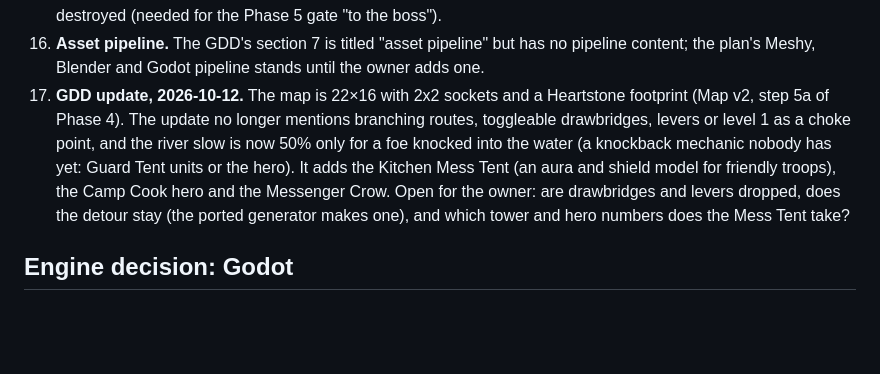
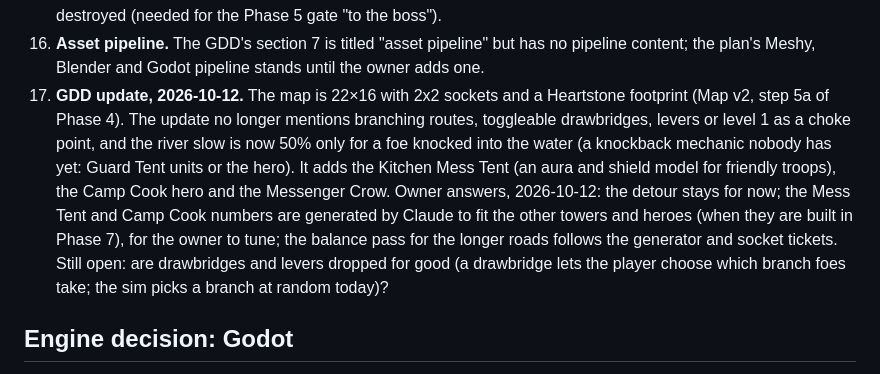
Before and after one commit to juanpalopez/psychic-bassoon, a Markdown page: docs/PLAN.md, the part around the change. Drawn GitHub-style; blank space fills up the shorter version.

Commit message:
docs: record the owner's answers on the GDD update
Co-Authored-By: Claude Sonnet 5.5 <noreply@anthropic.com>

```diff
--- a/docs/PLAN.md
+++ b/docs/PLAN.md
@@ -85,7 +85,7 @@ The GDD sets the direction and few numbers. These need a decision or a number be
 14. **Meta-progression and determinism.** Golden Staples upgrade permanent skills and base stats, so the same seed and commands give different runs for different tech trees. A run's input must be the seed, the commands and a frozen meta-loadout (the tech-tree state at the start of the run), stored with replays, shared seeds and best-wave records.
 15. **Smaller mechanics.** Line-of-sight blockers (level 2 towers bypass them), harvesting drop-scraps (a tap command?), the wave timer that starts a wave when it expires, and the Golem spawning Scrap Goblins when destroyed (needed for the Phase 5 gate "to the boss").
 16. **Asset pipeline.** The GDD's section 7 is titled "asset pipeline" but has no pipeline content; the plan's Meshy, Blender and Godot pipeline stands until the owner adds one.
-17. **GDD update, 2026-10-12.** The map is 22×16 with 2x2 sockets and a Heartstone footprint (Map v2, step 5a of Phase 4). The update no longer mentions branching routes, toggleable drawbridges, levers or level 1 as a choke point, and the river slow is now 50% only for a foe knocked into the water (a knockback mechanic nobody has yet: Guard Tent units or the hero). It adds the Kitchen Mess Tent (an aura and shield model for friendly troops), the Camp Cook hero and the Messenger Crow. Open for the owner: are drawbridges and levers dropped, does the detour stay (the ported generator makes one), and which tower and hero numbers does the Mess Tent take?
+17. **GDD update, 2026-10-12.** The map is 22×16 with 2x2 sockets and a Heartstone footprint (Map v2, step 5a of Phase 4). The update no longer mentions branching routes, toggleable drawbridges, levers or level 1 as a choke point, and the river slow is now 50% only for a foe knocked into the water (a knockback mechanic nobody has yet: Guard Tent units or the hero). It adds the Kitchen Mess Tent (an aura and shield model for friendly troops), the Camp Cook hero and the Messenger Crow. Owner answers, 2026-10-12: the detour stays for now; the Mess Tent and Camp Cook numbers are generated by Claude to fit the other towers and heroes (when they are built in Phase 7), for the owner to tune; the balance pass for the longer roads follows the generator and socket tickets. Still open: are drawbridges and levers dropped for good (a drawbridge lets the player choose which branch foes take; the sim picks a branch at random today)?
 
 ## Engine decision: Godot
 
```
